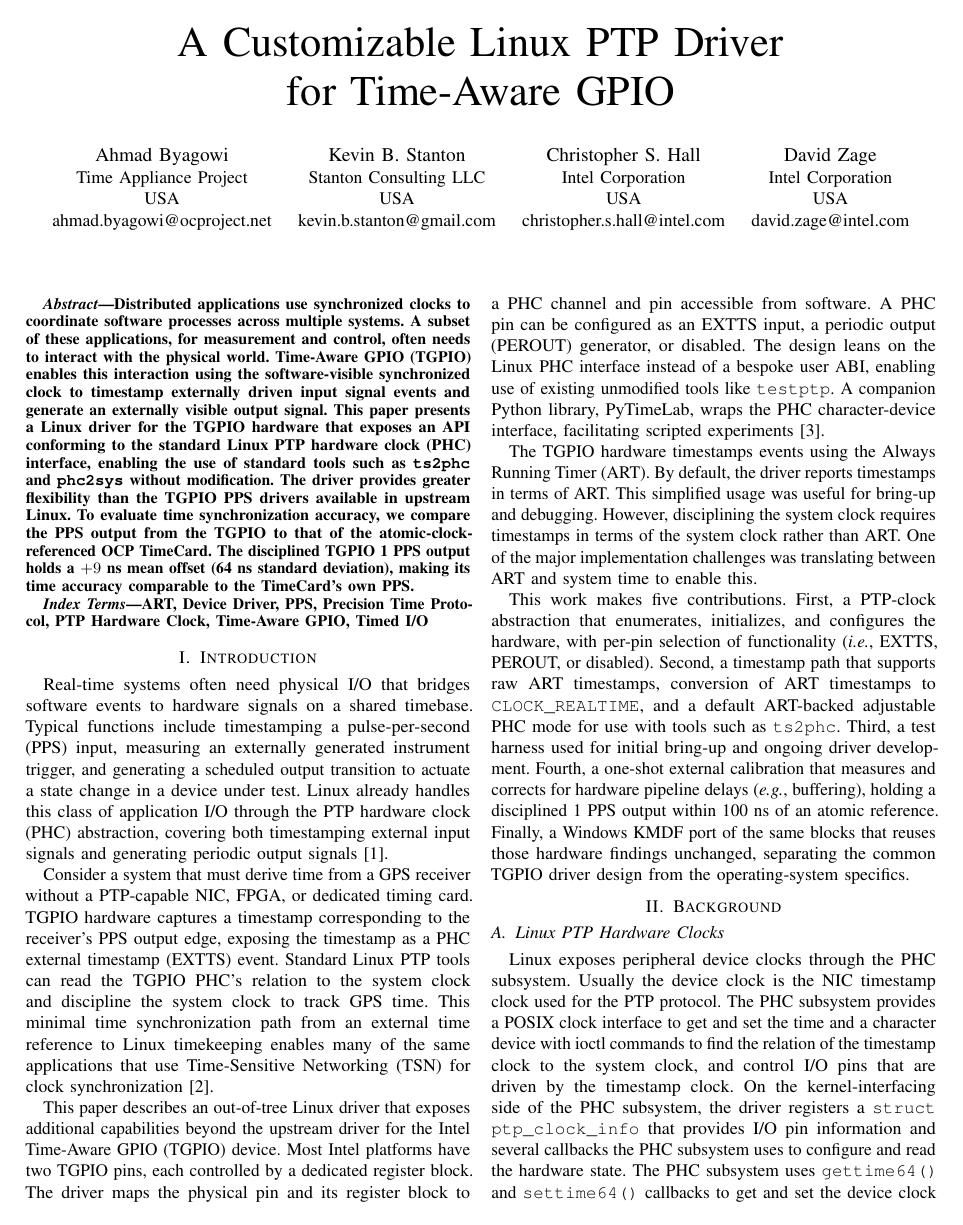
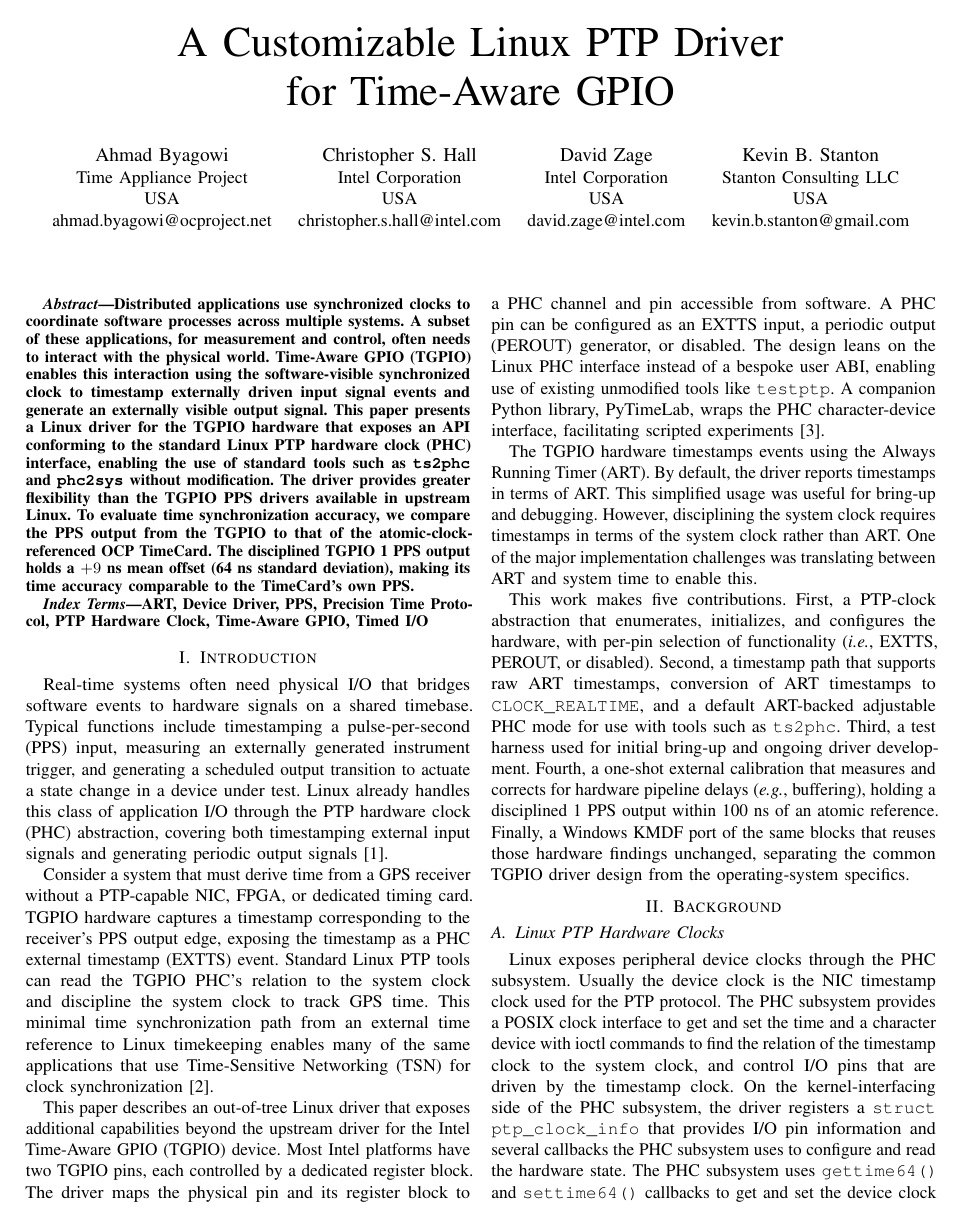
Before and after one commit to ahmadexp/TGPIO, a LaTeX paper (paper/ispcs2026-tgpio.tex): page 1 of 6. Compiled offline with pdfLaTeX; a missing font is replaced by an installed copy or a similar font; a LaTeX package or settings file that is missing is left out.

Commit message:
Update ispcs2026-tgpio.tex

```diff
--- a/paper/ispcs2026-tgpio.tex
+++ b/paper/ispcs2026-tgpio.tex
@@ -32,11 +32,6 @@
 USA\\
 ahmad.byagowi@ocproject.net}
 \and
-\IEEEauthorblockN{Kevin B. Stanton}
-\IEEEauthorblockA{Stanton Consulting LLC\\
-USA\\
-kevin.b.stanton@gmail.com}
-\and
 \IEEEauthorblockN{Christopher S. Hall}
 \IEEEauthorblockA{Intel Corporation\\
 USA\\
@@ -46,6 +41,11 @@
 \IEEEauthorblockA{Intel Corporation\\
 USA\\
 david.zage@intel.com}
+\and
+\IEEEauthorblockN{Kevin B. Stanton}
+\IEEEauthorblockA{Stanton Consulting LLC\\
+USA\\
+kevin.b.stanton@gmail.com}
 }
 
 
```
